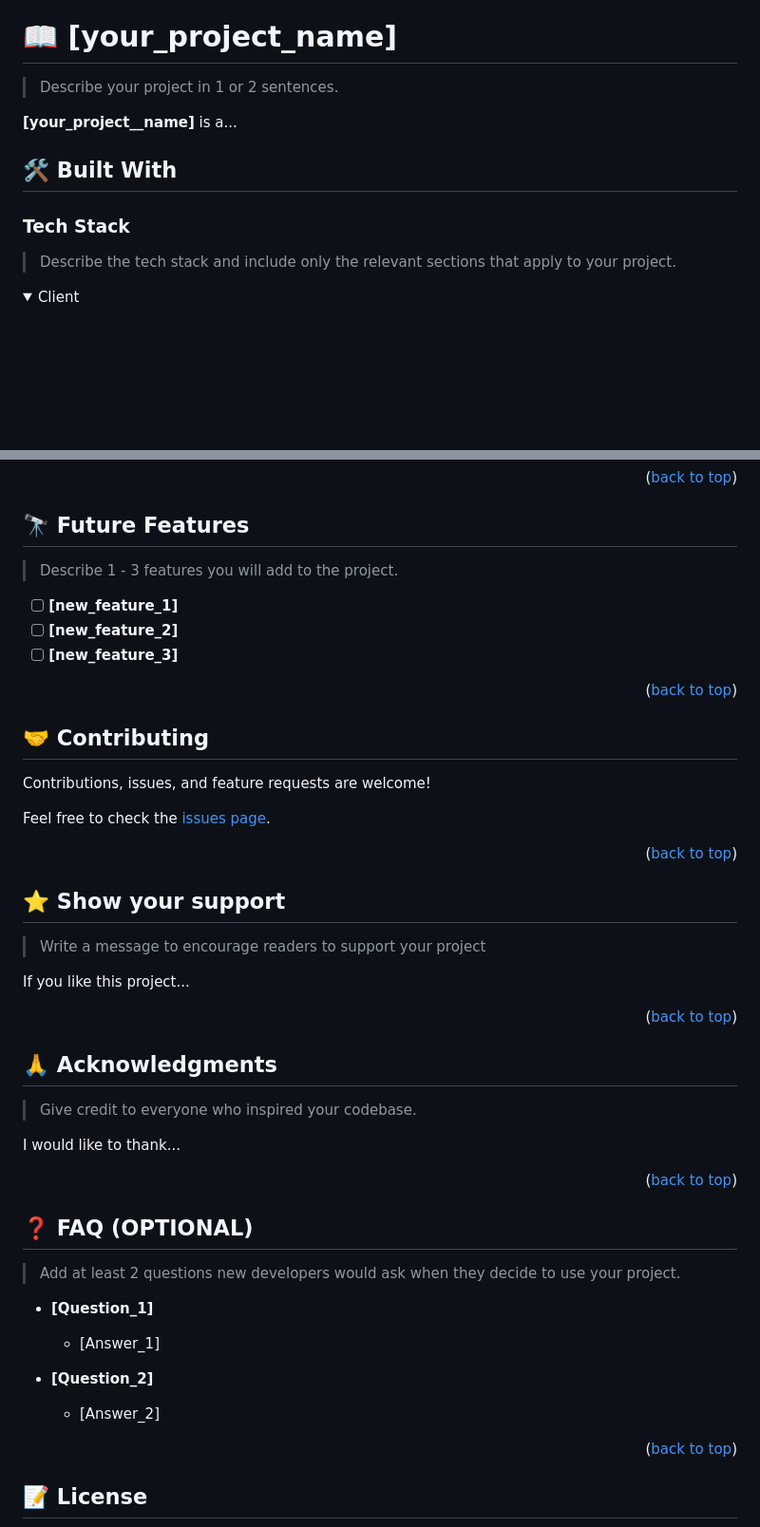
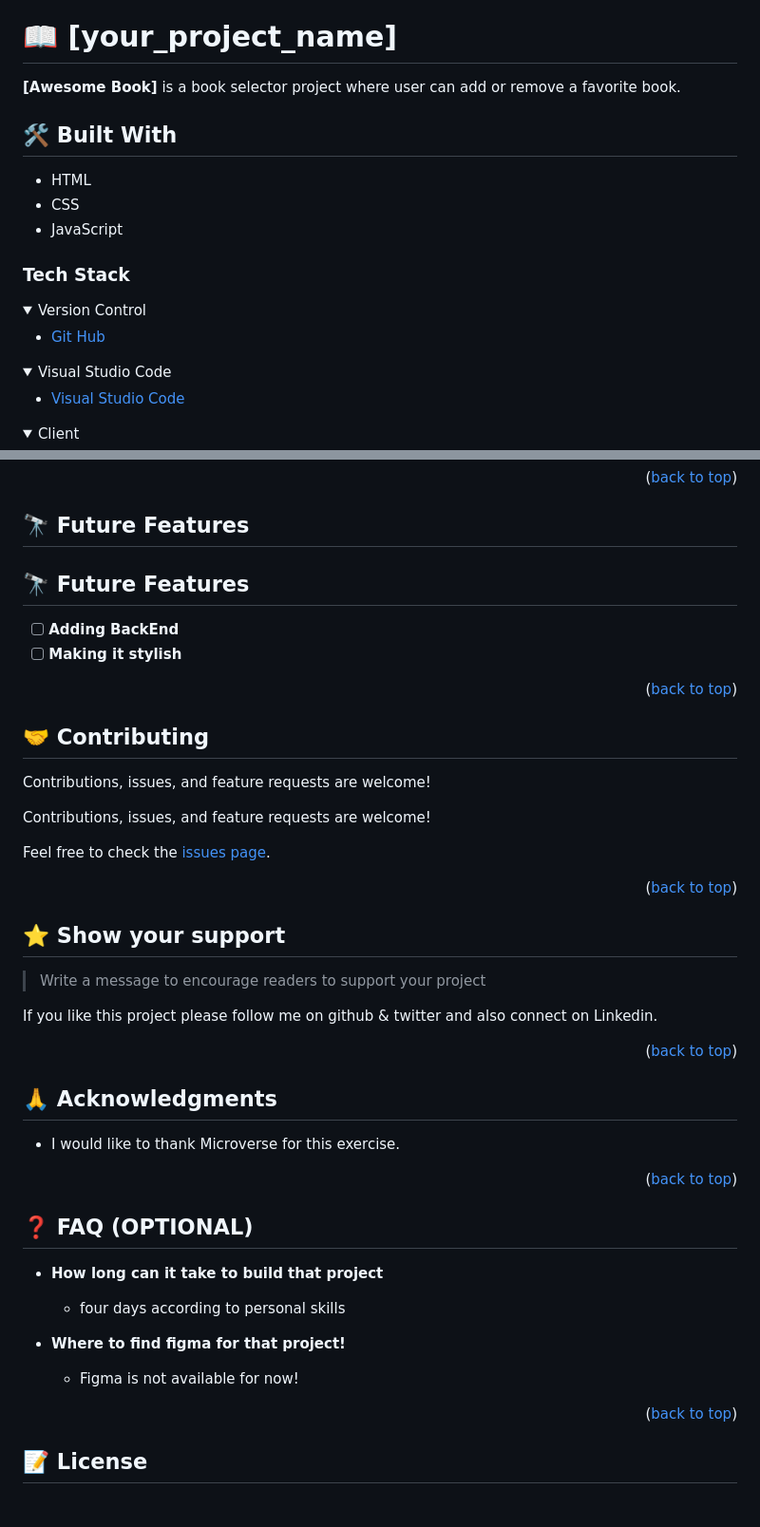
Before and after one commit to yin-ka/Awesome-books-with-ES6, a Markdown page: README.md, 2 parts joined by grey strips. Shown: that part at 95% size. Rendered like a GitHub page; folded sections open; blank space fills up the shorter version.

```diff
--- a/README.md
+++ b/README.md
@@ -27,16 +27,26 @@
 
 # 📖 [your_project_name] <a name="about-project"></a>
 
-> Describe your project in 1 or 2 sentences.
-
-**[your_project__name]** is a...
+**[Awesome Book]** is a book selector project where user can add or remove a favorite book.
 
 ## 🛠 Built With <a name="built-with"></a>
-
+- HTML
+- CSS
+- JavaScript
 ### Tech Stack <a name="tech-stack"></a>
 
-> Describe the tech stack and include only the relevant sections that apply to your project.
-
+<details>
+  <summary>Version Control</summary>
+  <ul>
+    <li><a href="https://github.com/">Git Hub</a></li>
+  </ul>
+</details>
+<details>
+  <summary>Visual Studio Code</summary>
+  <ul>
+    <li><a href="https://code.visualstudio.com">Visual Studio Code</a></li>
+  </ul>
+</details>
 <details>
   <summary>Client</summary>
   <ul>
@@ -187,18 +149,16 @@ Example:
 <!-- FUTURE FEATURES -->
 
 ## 🔭 Future Features <a name="future-features"></a>
-
-> Describe 1 - 3 features you will add to the project.
-
-- [ ] **[new_feature_1]**
-- [ ] **[new_feature_2]**
-- [ ] **[new_feature_3]**
+## :telescope: Future Features <a name="future-features"></a><br/>
+- [ ] **Adding BackEnd**<br/>
+- [ ] **Making it stylish**
 
 <p align="right">(<a href="#readme-top">back to top</a>)</p>
 
 <!-- CONTRIBUTING -->
 
 ## 🤝 Contributing <a name="contributing"></a>
+Contributions, issues, and feature requests are welcome!<br/>
 
 Contributions, issues, and feature requests are welcome!
 
@@ -212,7 +172,7 @@ Feel free to check the [issues page](../../issues/).
 
 > Write a message to encourage readers to support your project
 
-If you like this project...
+If you like this project please follow me on github & twitter and also connect on Linkedin.
 
 <p align="right">(<a href="#readme-top">back to top</a>)</p>
 
@@ -220,9 +180,7 @@ If you like this project...
 
 ## 🙏 Acknowledgments <a name="acknowledgements"></a>
 
-> Give credit to everyone who inspired your codebase.
-
-I would like to thank...
+- I would like to thank Microverse for this exercise. <br>
 
 <p align="right">(<a href="#readme-top">back to top</a>)</p>
 
@@ -230,15 +188,13 @@ I would like to thank...
 
 ## ❓ FAQ (OPTIONAL) <a name="faq"></a>
 
-> Add at least 2 questions new developers would ask when they decide to use your project.
+- **How long can it take to build that project**
 
-- **[Question_1]**
+  - four days according to personal skills
 
-  - [Answer_1]
+- **Where to find figma for that project!**
 
-- **[Question_2]**
-
-  - [Answer_2]
+  - Figma is not available for now!
 
 <p align="right">(<a href="#readme-top">back to top</a>)</p>
 
```
Also changed, not shown: other parts of README.md (+30 -78 lines).
